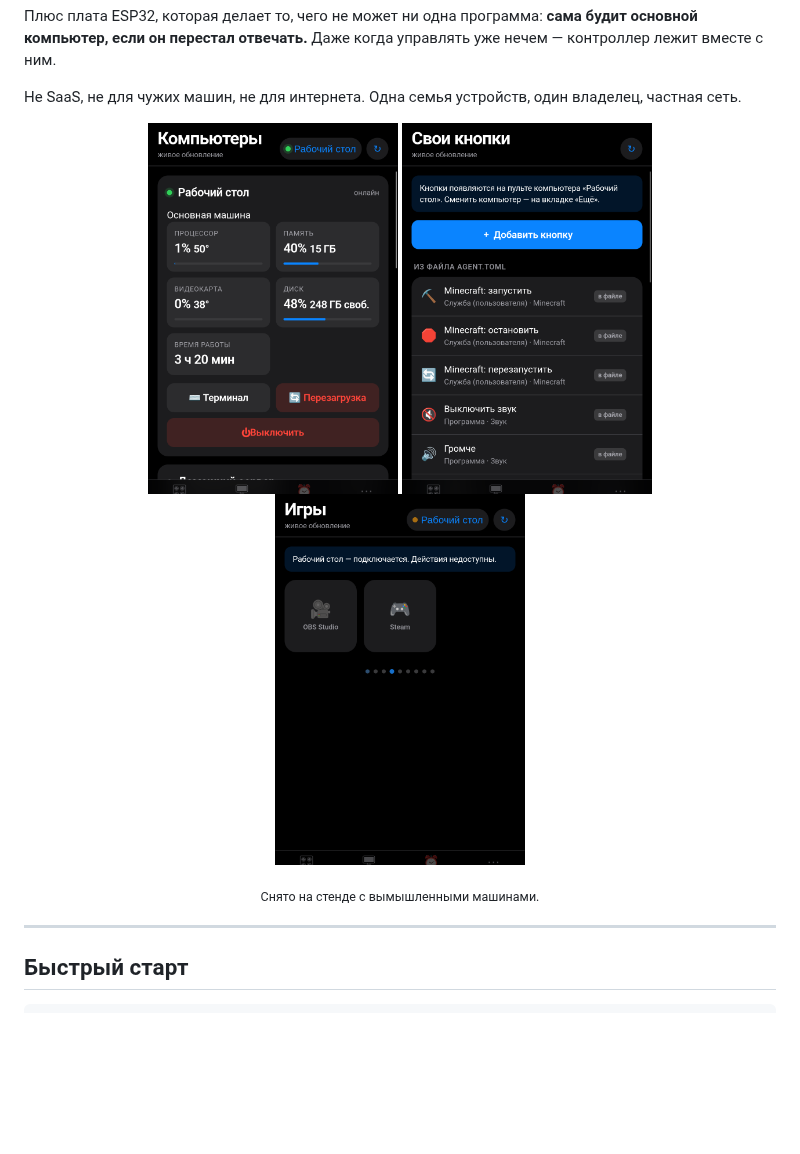
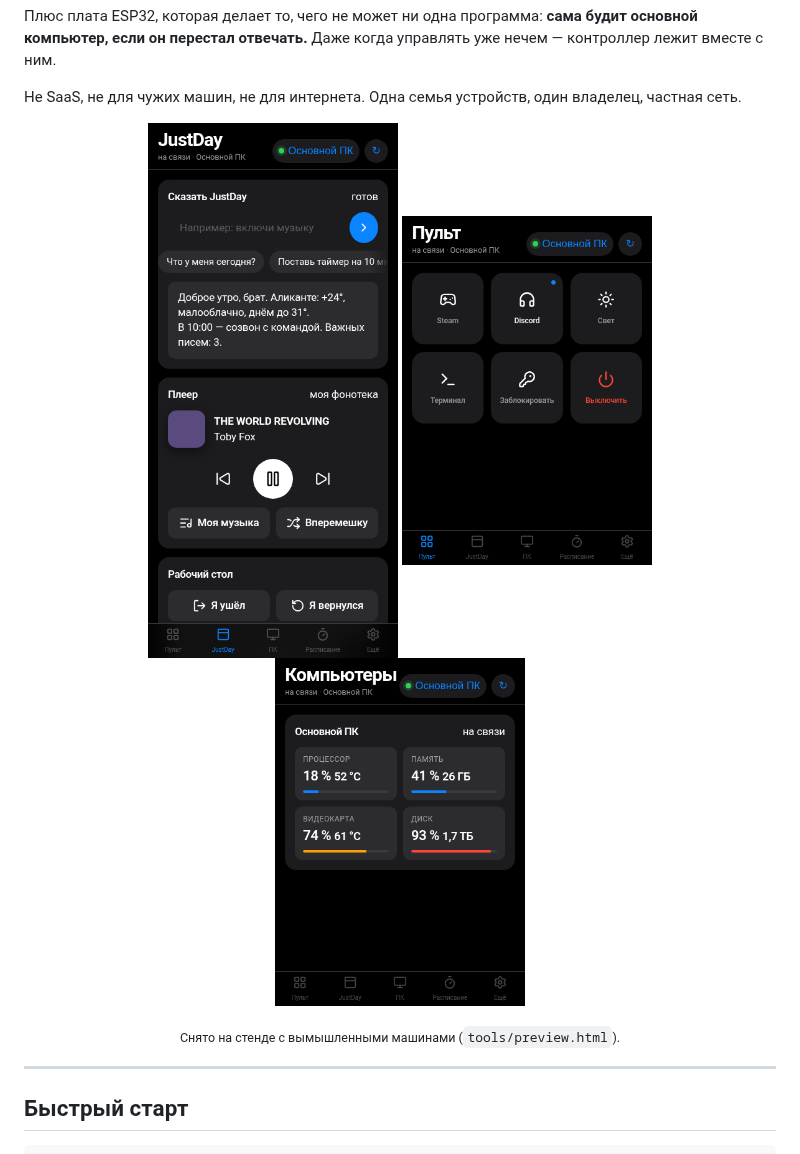
Before and after one commit to 0nigiris/JustDay, a Markdown page: phone/README.md, the part around the change. Drawn GitHub-style; pictures changed too: phone/docs/screenshots/buttons.png (deleted), phone/docs/screenshots/deck.png, phone/docs/screenshots/justday.png (added); blank space fills up the shorter version.

```diff
--- a/phone/README.md
+++ b/phone/README.md
@@ -19,12 +19,12 @@
 владелец, частная сеть.
 
 <p align="center">
-  <img src="docs/screenshots/pcs.png" alt="Вкладка «Компьютеры»" width="250">
-  <img src="docs/screenshots/buttons.png" alt="Свои кнопки" width="250">
+  <img src="docs/screenshots/justday.png" alt="Вкладка JustDay" width="250">
   <img src="docs/screenshots/deck.png" alt="Пульт" width="250">
+  <img src="docs/screenshots/pcs.png" alt="Состояние компьютера" width="250">
 </p>
 
-<p align="center"><sub>Снято на стенде с вымышленными машинами.</sub></p>
+<p align="center"><sub>Снято на стенде с вымышленными машинами (<code>tools/preview.html</code>).</sub></p>
 
 ---
 
```
Also changed, not shown: 3 other files.
